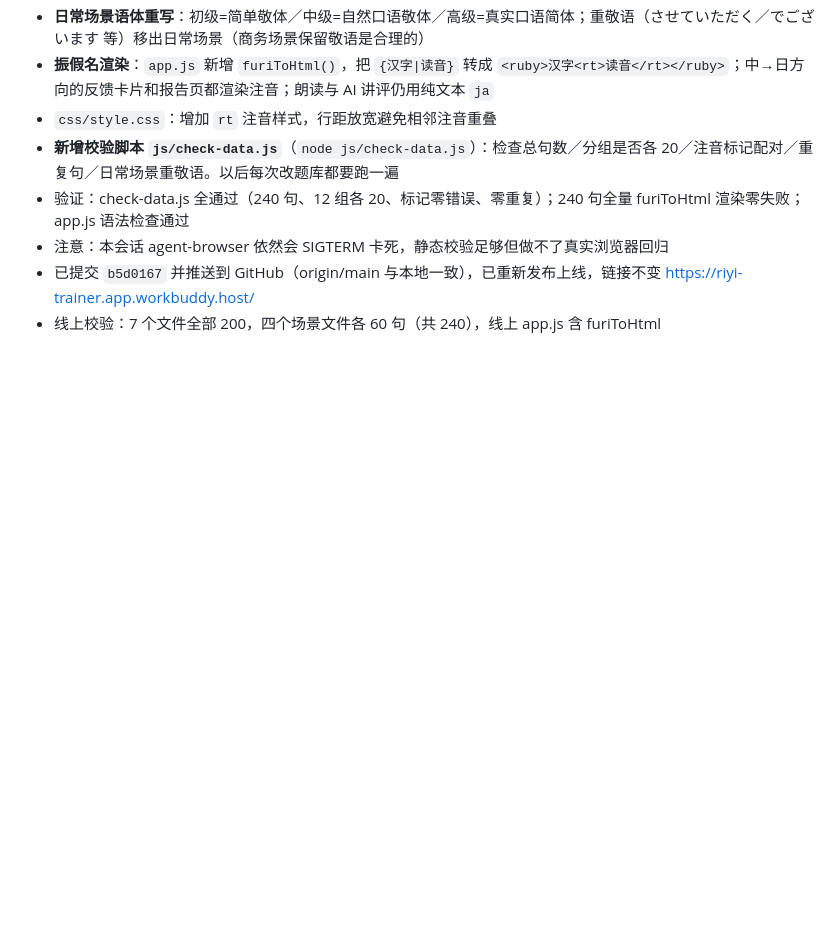
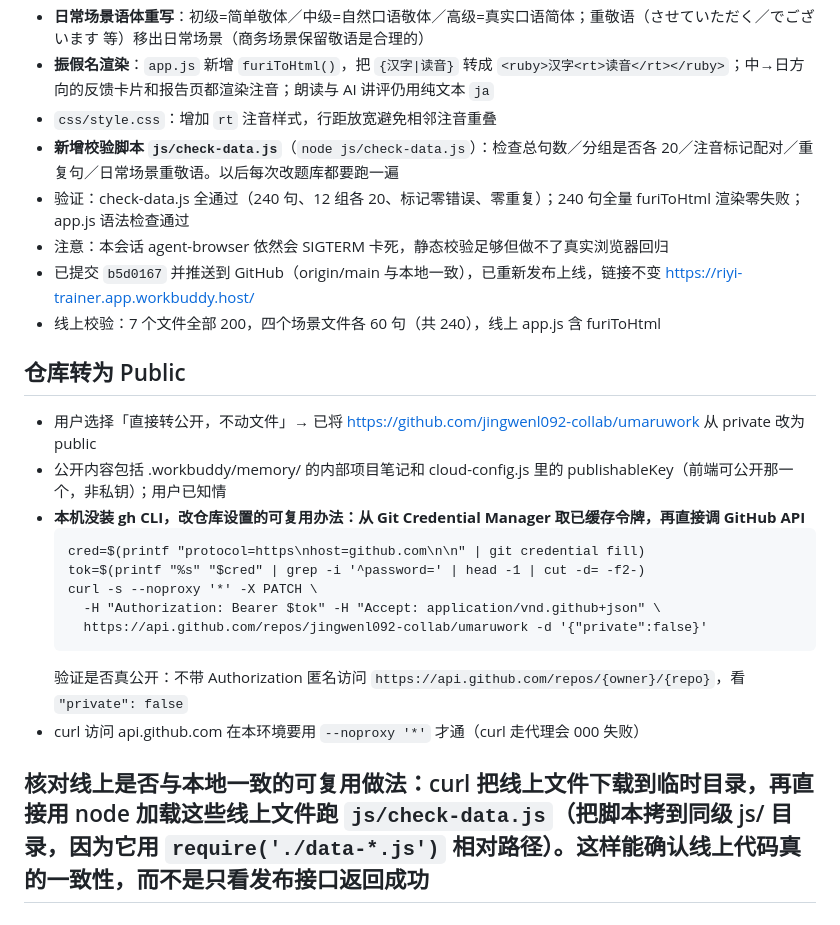
Before and after one commit to jingwenl092-collab/umaruwork, a Markdown page: .workbuddy/memory/2026-10-16.md, the part around the change. Rendered like a GitHub page; blank space fills up the shorter version.

Commit message:
记录仓库转公开及用 GCM 令牌调 GitHub API 的办法

````diff
--- a/.workbuddy/memory/2026-10-16.md
+++ b/.workbuddy/memory/2026-10-16.md
@@ -55,3 +55,18 @@
 - 注意：本会话 agent-browser 依然会 SIGTERM 卡死，静态校验足够但做不了真实浏览器回归
 - 已提交 `b5d0167` 并推送到 GitHub（origin/main 与本地一致），已重新发布上线，链接不变 https://riyi-trainer.app.workbuddy.host/
 - 线上校验：7 个文件全部 200，四个场景文件各 60 句（共 240），线上 app.js 含 furiToHtml
+## 仓库转为 Public
+- 用户选择「直接转公开，不动文件」→ 已将 https://github.com/jingwenl092-collab/umaruwork 从 private 改为 public
+- 公开内容包括 .workbuddy/memory/ 的内部项目笔记和 cloud-config.js 里的 publishableKey（前端可公开那一个，非私钥）；用户已知情
+- **本机没装 gh CLI，改仓库设置的可复用办法：从 Git Credential Manager 取已缓存令牌，再直接调 GitHub API**
+  ```
+  cred=$(printf "protocol=https\nhost=github.com\n\n" | git credential fill)
+  tok=$(printf "%s" "$cred" | grep -i '^password=' | head -1 | cut -d= -f2-)
+  curl -s --noproxy '*' -X PATCH \
+    -H "Authorization: Bearer $tok" -H "Accept: application/vnd.github+json" \
+    https://api.github.com/repos/jingwenl092-collab/umaruwork -d '{"private":false}'
+  ```
+  验证是否真公开：不带 Authorization 匿名访问 `https://api.github.com/repos/{owner}/{repo}`，看 `"private": false`
+- curl 访问 api.github.com 在本环境要用 `--noproxy '*'` 才通（curl 走代理会 000 失败）
+
+## 核对线上是否与本地一致的可复用做法：curl 把线上文件下载到临时目录，再直接用 node 加载这些线上文件跑 `js/check-data.js`（把脚本拷到同级 js/ 目录，因为它用 `require('./data-*.js')` 相对路径）。这样能确认线上代码真的一致性，而不是只看发布接口返回成功
````
